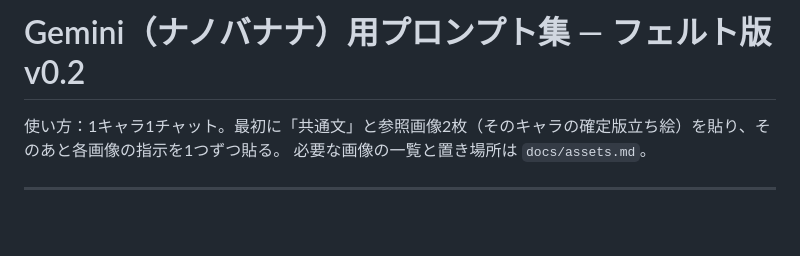
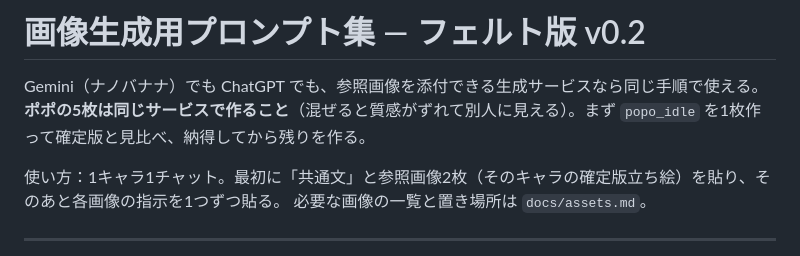
Before and after one commit to 193murano-cmyk/popo-sanpo, a Markdown page: docs/gemini_prompts.md, the part around the change. GitHub-like rendering; blank space fills up the shorter version.

Commit message:
📄 プロンプト集：生成サービスを問わず使える旨と、同一サービスで揃える注意を追記
Co-Authored-By: Claude Fable 5.1 <noreply@anthropic.com>
Claude-Session: https://claude.ai/code/session_01T8qkp9tjR2KyraT4vyEJaF

```diff
--- a/docs/gemini_prompts.md
+++ b/docs/gemini_prompts.md
@@ -1,4 +1,7 @@
-# Gemini（ナノバナナ）用プロンプト集 — フェルト版 v0.2
+# 画像生成用プロンプト集 — フェルト版 v0.2
+
+Gemini（ナノバナナ）でも ChatGPT でも、参照画像を添付できる生成サービスなら同じ手順で使える。
+**ポポの5枚は同じサービスで作ること**（混ぜると質感がずれて別人に見える）。まず `popo_idle` を1枚作って確定版と見比べ、納得してから残りを作る。
 
 使い方：1キャラ1チャット。最初に「共通文」と参照画像2枚（そのキャラの確定版立ち絵）を貼り、そのあと各画像の指示を1つずつ貼る。
 必要な画像の一覧と置き場所は `docs/assets.md`。
```
